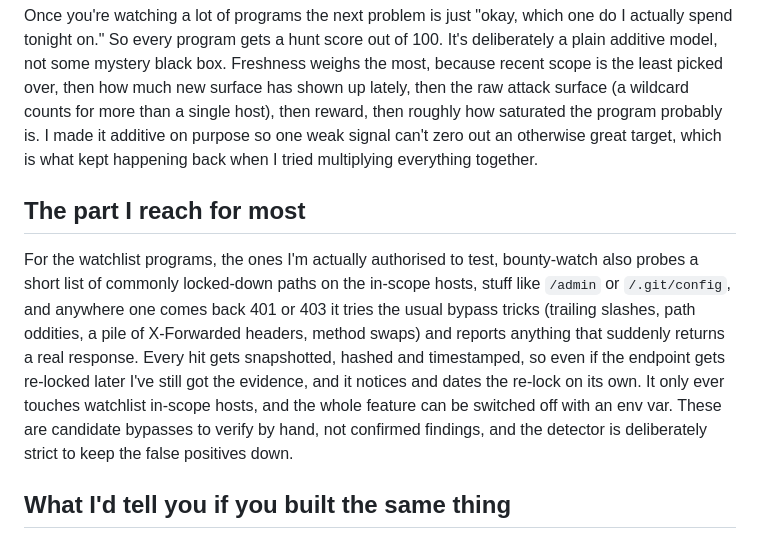
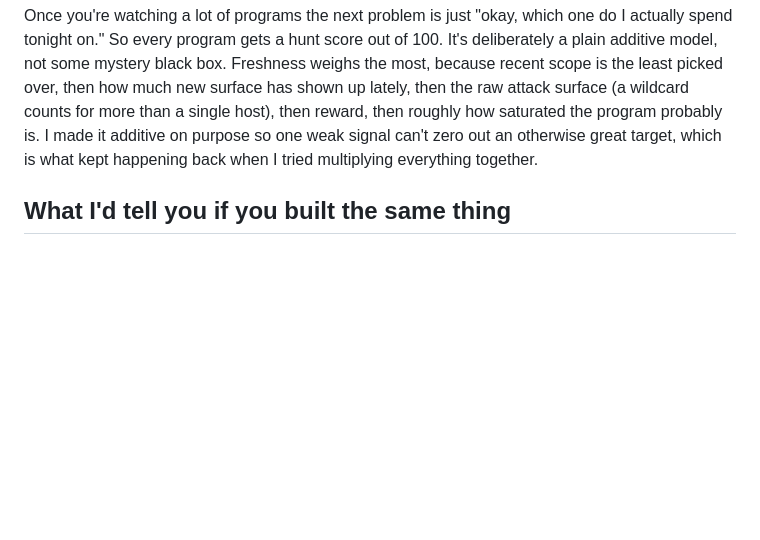
Before and after one commit to abdulsalam-create/portfolio, a Markdown page: writeups/building-bounty-watch.md, the part around the change. Drawn GitHub-style; blank space fills up the shorter version.

Commit message:
Remove active-bypass section from bounty-watch writeup

```diff
--- a/writeups/building-bounty-watch.md
+++ b/writeups/building-bounty-watch.md
@@ -46,10 +46,6 @@ All of that becomes an alert the moment it changes, instead of me stumbling onto
 
 Once you're watching a lot of programs the next problem is just "okay, which one do I actually spend tonight on." So every program gets a hunt score out of 100. It's deliberately a plain additive model, not some mystery black box. Freshness weighs the most, because recent scope is the least picked over, then how much new surface has shown up lately, then the raw attack surface (a wildcard counts for more than a single host), then reward, then roughly how saturated the program probably is. I made it additive on purpose so one weak signal can't zero out an otherwise great target, which is what kept happening back when I tried multiplying everything together.
 
-## The part I reach for most
-
-For the watchlist programs, the ones I'm actually authorised to test, bounty-watch also probes a short list of commonly locked-down paths on the in-scope hosts, stuff like `/admin` or `/.git/config`, and anywhere one comes back 401 or 403 it tries the usual bypass tricks (trailing slashes, path oddities, a pile of X-Forwarded headers, method swaps) and reports anything that suddenly returns a real response. Every hit gets snapshotted, hashed and timestamped, so even if the endpoint gets re-locked later I've still got the evidence, and it notices and dates the re-lock on its own. It only ever touches watchlist in-scope hosts, and the whole feature can be switched off with an env var. These are candidate bypasses to verify by hand, not confirmed findings, and the detector is deliberately strict to keep the false positives down.
-
 ## What I'd tell you if you built the same thing
 
 Keep it dependency-free if you can. The whole script is standard-library Python, no pip install, which means the Action has basically nothing to break and the thing will probably still be running in two years without me touching it.
```
